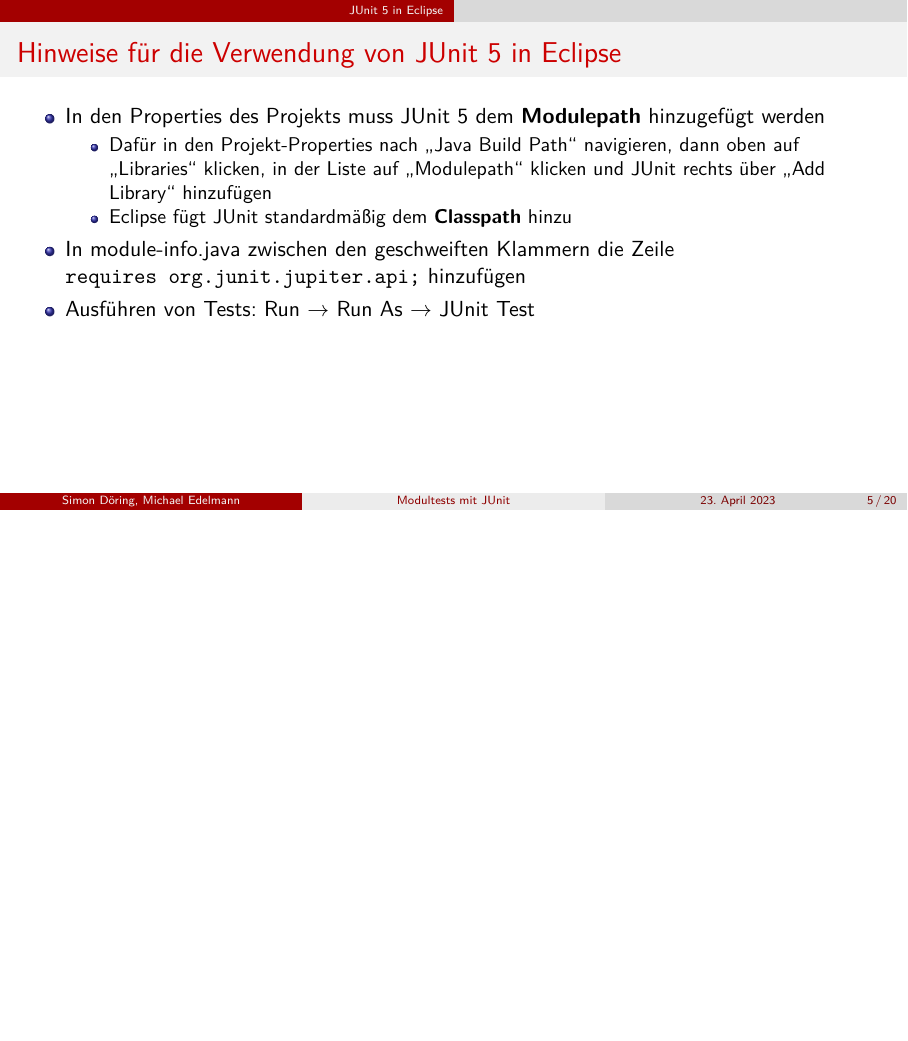
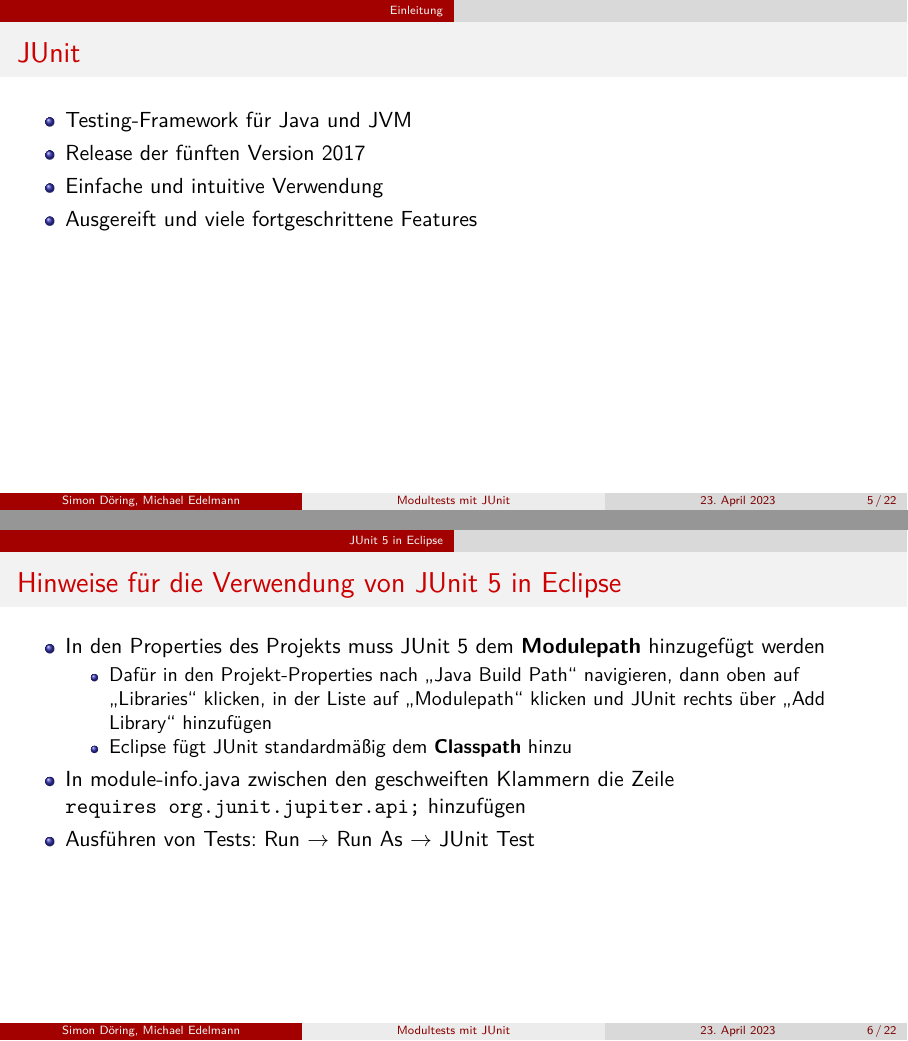
Before and after one commit to sdoering01/junit-presentation, LaTeX slides (presentation.tex): page 5 of 20 before the commit and pages 5 and 6 of 22 after it, the two joined at a grey line, the shorter picture padded with empty space. Compiled offline with XeLaTeX.

Commit message:
add live demo slide and junit introduction

```diff
--- a/presentation.tex
+++ b/presentation.tex
@@ -90,6 +90,14 @@
           \end{itemize}
       \end{itemize}
     \end{frame}
+    \begin{frame}{JUnit}
+      \begin{itemize}
+        \item Testing-Framework für Java und JVM
+        \item Release der fünften Version 2017
+        \item Einfache und intuitive Verwendung
+        \item Ausgereift und viele fortgeschrittene Features
+      \end{itemize}
+    \end{frame}
   \section{JUnit 5 in Eclipse}
     \begin{frame}[fragile]{Hinweise für die Verwendung von JUnit 5 in Eclipse}
       \begin{itemize}
@@ -101,3 +109,4 @@
         \item In module-info.java zwischen den geschweiften Klammern die Zeile \lstinline{requires org.junit.jupiter.api;} hinzufügen
         \item Ausführen von Tests: Run $\rightarrow$ Run As $\rightarrow$ JUnit Test
       \end{itemize}
+    \end{frame}
```
Also changed, not shown: presentation.tex (5 more changed lines).
